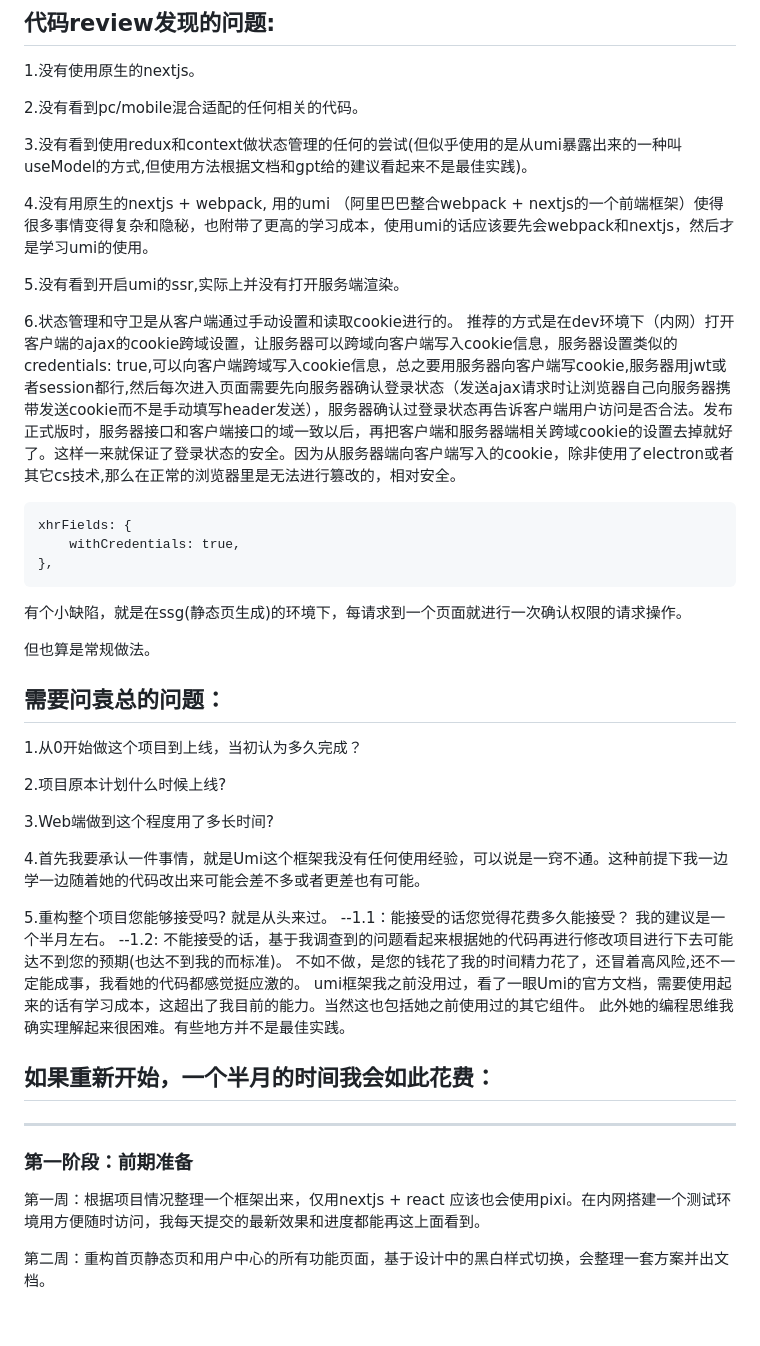
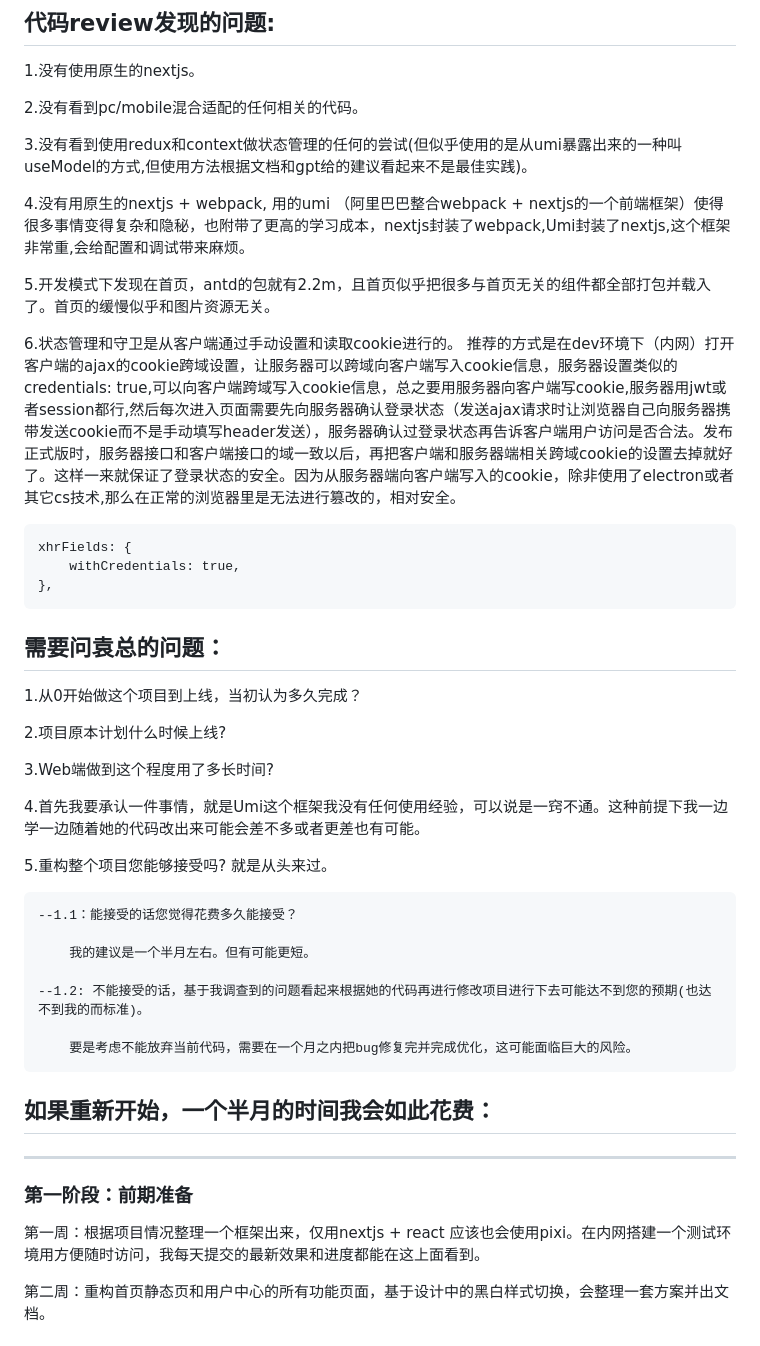
Before and after one commit to AKAMKII6666/Articles, a Markdown page: 万象环宇工作日志/第一天.md, the part around the change printed below. Drawn GitHub-style.

```diff
--- a/万象环宇工作日志/第一天.md
+++ b/万象环宇工作日志/第一天.md
@@ -35,9 +35,9 @@
 
 3.没有看到使用redux和context做状态管理的任何的尝试(但似乎使用的是从umi暴露出来的一种叫useModel的方式,但使用方法根据文档和gpt给的建议看起来不是最佳实践)。
 
-4.没有用原生的nextjs + webpack, 用的umi （阿里巴巴整合webpack + nextjs的一个前端框架）使得很多事情变得复杂和隐秘，也附带了更高的学习成本，使用umi的话应该要先会webpack和nextjs，然后才是学习umi的使用。
+4.没有用原生的nextjs + webpack, 用的umi （阿里巴巴整合webpack + nextjs的一个前端框架）使得很多事情变得复杂和隐秘，也附带了更高的学习成本，nextjs封装了webpack,Umi封装了nextjs,这个框架非常重,会给配置和调试带来麻烦。
 
-5.没有看到开启umi的ssr,实际上并没有打开服务端渲染。
+5.开发模式下发现在首页，antd的包就有2.2m，且首页似乎把很多与首页无关的组件都全部打包并载入了。首页的缓慢似乎和图片资源无关。
 
 6.状态管理和守卫是从客户端通过手动设置和读取cookie进行的。
 推荐的方式是在dev环境下（内网）打开客户端的ajax的cookie跨域设置，让服务器可以跨域向客户端写入cookie信息，服务器设置类似的credentials: true,可以向客户端跨域写入cookie信息，总之要用服务器向客户端写cookie,服务器用jwt或者session都行,然后每次进入页面需要先向服务器确认登录状态（发送ajax请求时让浏览器自己向服务器携带发送cookie而不是手动填写header发送），服务器确认过登录状态再告诉客户端用户访问是否合法。发布正式版时，服务器接口和客户端接口的域一致以后，再把客户端和服务器端相关跨域cookie的设置去掉就好了。这样一来就保证了登录状态的安全。因为从服务器端向客户端写入的cookie，除非使用了electron或者其它cs技术,那么在正常的浏览器里是无法进行篡改的，相对安全。
@@ -45,10 +45,6 @@
     xhrFields: {
         withCredentials: true,
     },
-
-有个小缺陷，就是在ssg(静态页生成)的环境下，每请求到一个页面就进行一次确认权限的请求操作。
-
-但也算是常规做法。
 
 ## 需要问袁总的问题：
 1.从0开始做这个项目到上线，当初认为多久完成？
@@ -60,18 +56,20 @@
 4.首先我要承认一件事情，就是Umi这个框架我没有任何使用经验，可以说是一窍不通。这种前提下我一边学一边随着她的代码改出来可能会差不多或者更差也有可能。
 
 5.重构整个项目您能够接受吗? 就是从头来过。
+
     --1.1：能接受的话您觉得花费多久能接受？
-        我的建议是一个半月左右。
+
+        我的建议是一个半月左右。但有可能更短。
+
     --1.2: 不能接受的话，基于我调查到的问题看起来根据她的代码再进行修改项目进行下去可能达不到您的预期(也达不到我的而标准)。
-        不如不做，是您的钱花了我的时间精力花了，还冒着高风险,还不一定能成事，我看她的代码都感觉挺应激的。
-        umi框架我之前没用过，看了一眼Umi的官方文档，需要使用起来的话有学习成本，这超出了我目前的能力。当然这也包括她之前使用过的其它组件。
-        此外她的编程思维我确实理解起来很困难。有些地方并不是最佳实践。
+
+        要是考虑不能放弃当前代码，需要在一个月之内把bug修复完并完成优化，这可能面临巨大的风险。
 
 
 ## 如果重新开始，一个半月的时间我会如此花费：
 -------------------------------------------------
 ### 第一阶段：前期准备
-第一周：根据项目情况整理一个框架出来，仅用nextjs + react 应该也会使用pixi。在内网搭建一个测试环境用方便随时访问，我每天提交的最新效果和进度都能再这上面看到。
+第一周：根据项目情况整理一个框架出来，仅用nextjs + react 应该也会使用pixi。在内网搭建一个测试环境用方便随时访问，我每天提交的最新效果和进度都能在这上面看到。
 
 第二周：重构首页静态页和用户中心的所有功能页面，基于设计中的黑白样式切换，会整理一套方案并出文档。
 
```
Also changed, not shown: other parts of 万象环宇工作日志/第一天.md (+1 -1 lines).
